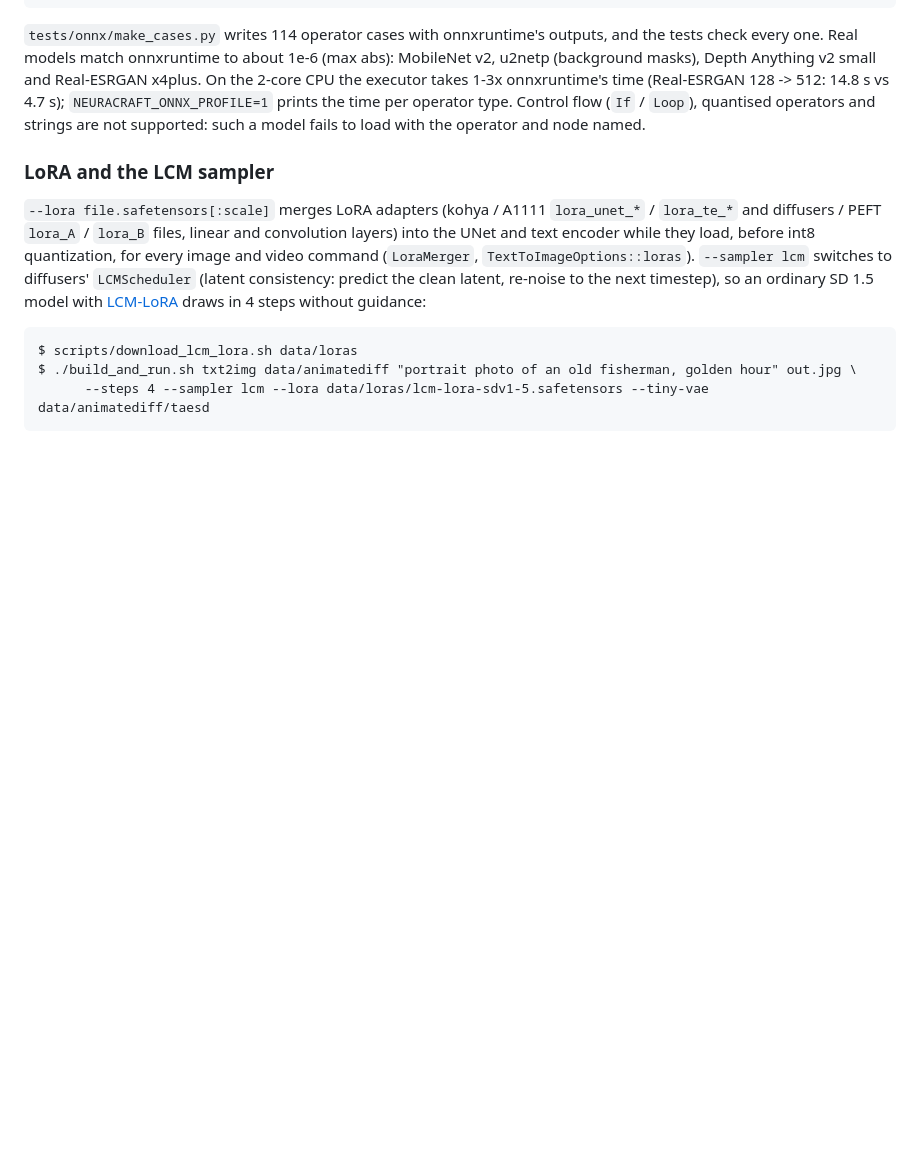
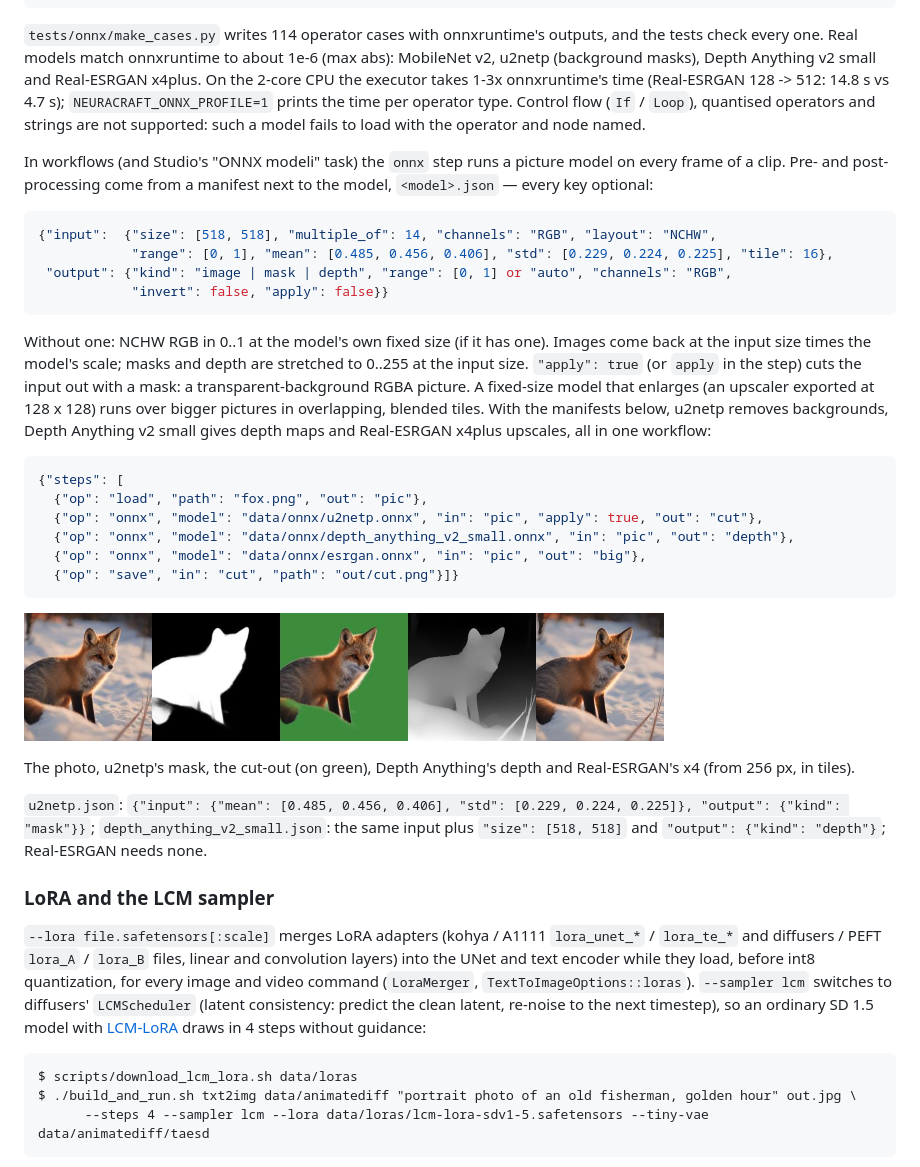
Before and after one commit to sberkan09/NeuraCraft, a Markdown page: README.md, the part around the change. GitHub-like rendering; pictures changed too: docs/images/onnx_models.jpg (added); blank space fills up the shorter version.

````diff
--- a/README.md
+++ b/README.md
@@ -573,6 +573,44 @@ onnxruntime's time (Real-ESRGAN 128 -> 512: 14.8 s vs 4.7 s);
 `NEURACRAFT_ONNX_PROFILE=1` prints the time per operator type. Control flow
 (`If` / `Loop`), quantised operators and strings are not supported: such a
 model fails to load with the operator and node named.
+
+In workflows (and Studio's "ONNX modeli" task) the `onnx` step runs a picture
+model on every frame of a clip. Pre- and post-processing come from a manifest
+next to the model, `<model>.json` — every key optional:
+
+```json
+{"input":  {"size": [518, 518], "multiple_of": 14, "channels": "RGB", "layout": "NCHW",
+            "range": [0, 1], "mean": [0.485, 0.456, 0.406], "std": [0.229, 0.224, 0.225], "tile": 16},
+ "output": {"kind": "image | mask | depth", "range": [0, 1] or "auto", "channels": "RGB",
+            "invert": false, "apply": false}}
+```
+
+Without one: NCHW RGB in 0..1 at the model's own fixed size (if it has one).
+Images come back at the input size times the model's scale; masks and depth
+are stretched to 0..255 at the input size. `"apply": true` (or `apply` in the
+step) cuts the input out with a mask: a transparent-background RGBA picture.
+A fixed-size model that enlarges (an upscaler exported at 128 x 128) runs over
+bigger pictures in overlapping, blended tiles. With the manifests below,
+u2netp removes backgrounds, Depth Anything v2 small gives depth maps and
+Real-ESRGAN x4plus upscales, all in one workflow:
+
+```json
+{"steps": [
+  {"op": "load", "path": "fox.png", "out": "pic"},
+  {"op": "onnx", "model": "data/onnx/u2netp.onnx", "in": "pic", "apply": true, "out": "cut"},
+  {"op": "onnx", "model": "data/onnx/depth_anything_v2_small.onnx", "in": "pic", "out": "depth"},
+  {"op": "onnx", "model": "data/onnx/esrgan.onnx", "in": "pic", "out": "big"},
+  {"op": "save", "in": "cut", "path": "out/cut.png"}]}
+```
+
+<p><img src="docs/images/onnx_models.jpg" width="640"></p>
+
+The photo, u2netp's mask, the cut-out (on green), Depth Anything's depth and
+Real-ESRGAN's x4 (from 256 px, in tiles).
+
+`u2netp.json`: `{"input": {"mean": [0.485, 0.456, 0.406], "std": [0.229, 0.224, 0.225]}, "output": {"kind": "mask"}}`;
+`depth_anything_v2_small.json`: the same input plus `"size": [518, 518]` and
+`"output": {"kind": "depth"}`; Real-ESRGAN needs none.
 
 ### LoRA and the LCM sampler
 
````
Also changed, not shown: 11 other files.
